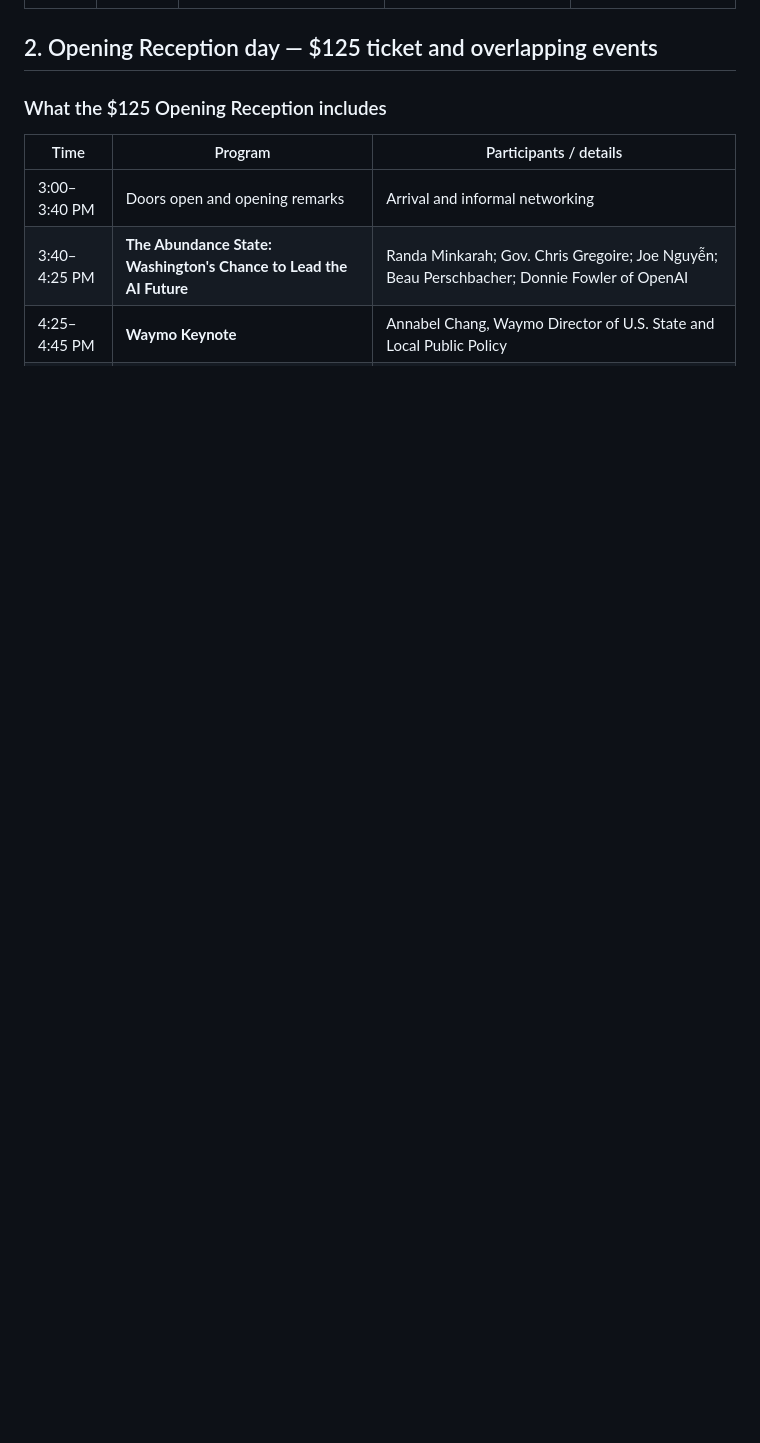
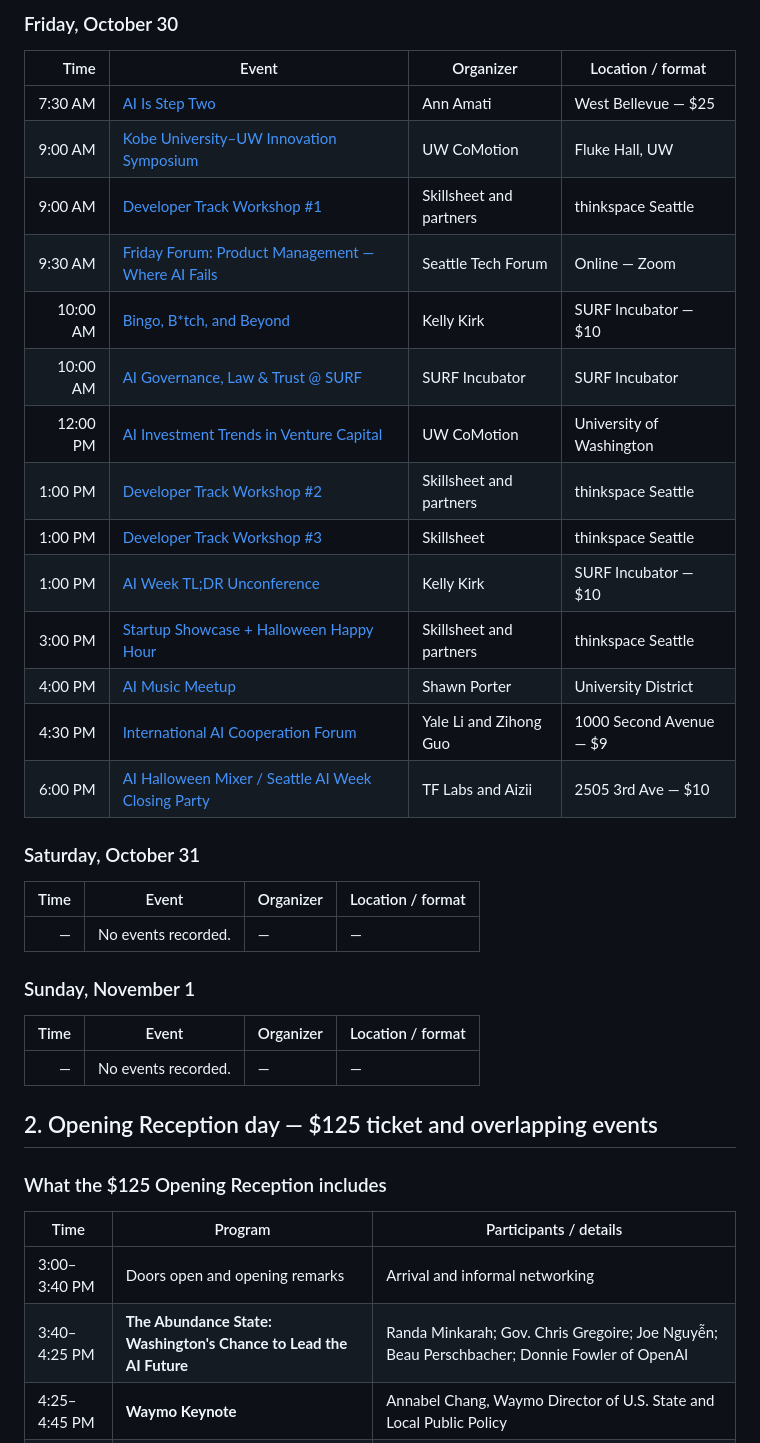
Before and after one commit to jtsai24/automated_event_pulling, a Markdown page: reports/2026-10-10 - Seattle AI Week 2026 Complete Event Timetable.md, the part around one of its changes. GitHub-like rendering; blank space fills up the shorter version.

Commit message:
Split Seattle AI Week schedule into daily tables

```diff
--- a/reports/2026-10-10 - Seattle AI Week 2026 Complete Event Timetable.md
+++ b/reports/2026-10-10 - Seattle AI Week 2026 Complete Event Timetable.md
@@ -112,3 +114,33 @@ Seattle AI Week runs **Monday, October 26 through Friday, October 30, 2026**. Ti
+### Friday, October 30
+
+| Time | Event | Organizer | Location / format |
+|---:|---|---|---|
+| 7:30 AM | [AI Is Step Two](https://luma.com/dnasc550) | Ann Amati | West Bellevue — $25 |
+| 9:00 AM | [Kobe University–UW Innovation Symposium](https://luma.com/cmevents-phw9) | UW CoMotion | Fluke Hall, UW |
+| 9:00 AM | [Developer Track Workshop #1](https://luma.com/seaaiweek-fri-keynote) | Skillsheet and partners | thinkspace Seattle |
+| 9:30 AM | [Friday Forum: Product Management — Where AI Fails](https://luma.com/cdo0yv1v) | Seattle Tech Forum | Online — Zoom |
+| 10:00 AM | [Bingo, B*tch, and Beyond](https://luma.com/09pzaz2u) | Kelly Kirk | SURF Incubator — $10 |
+| 10:00 AM | [AI Governance, Law & Trust @ SURF](https://luma.com/t359q4oy) | SURF Incubator | SURF Incubator |
+| 12:00 PM | [AI Investment Trends in Venture Capital](https://luma.com/woezncvh) | UW CoMotion | University of Washington |
+| 1:00 PM | [Developer Track Workshop #2](https://luma.com/seaaiweek-fri-panel) | Skillsheet and partners | thinkspace Seattle |
+| 1:00 PM | [Developer Track Workshop #3](https://luma.com/sqhg0pkp) | Skillsheet | thinkspace Seattle |
+| 1:00 PM | [AI Week TL;DR Unconference](https://luma.com/sgm3apcb) | Kelly Kirk | SURF Incubator — $10 |
+| 3:00 PM | [Startup Showcase + Halloween Happy Hour](https://luma.com/seaaiweek-fri-hh) | Skillsheet and partners | thinkspace Seattle |
+| 4:00 PM | [AI Music Meetup](https://luma.com/eitsogbg) | Shawn Porter | University District |
+| 4:30 PM | [International AI Cooperation Forum](https://luma.com/ndjwttee) | Yale Li and Zihong Guo | 1000 Second Avenue — $9 |
+| 6:00 PM | [AI Halloween Mixer / Seattle AI Week Closing Party](https://luma.com/yh1dpllz) | TF Labs and Aizii | 2505 3rd Ave — $10 |
+
+### Saturday, October 31
+
+| Time | Event | Organizer | Location / format |
+|---:|---|---|---|
+| — | No events recorded. | — | — |
+
+### Sunday, November 1
+
+| Time | Event | Organizer | Location / format |
+|---:|---|---|---|
+| — | No events recorded. | — | — |
 
 ## 2. Opening Reception day — $125 ticket and overlapping events
 
```
Also changed, not shown: other parts of reports/2026-10-10 - Seattle AI Week 2026 Complete Event Timetable.md (+101 -99 lines).
